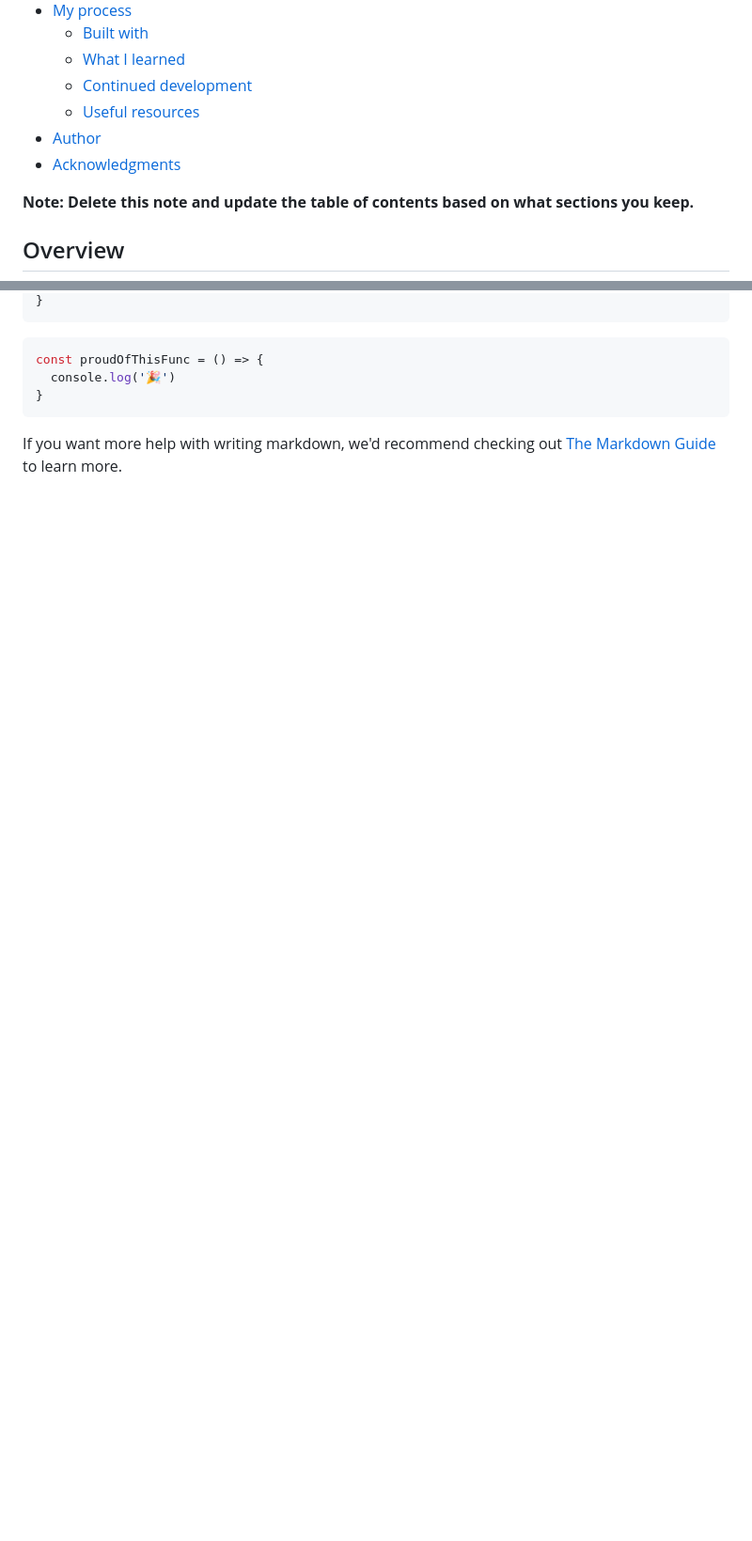
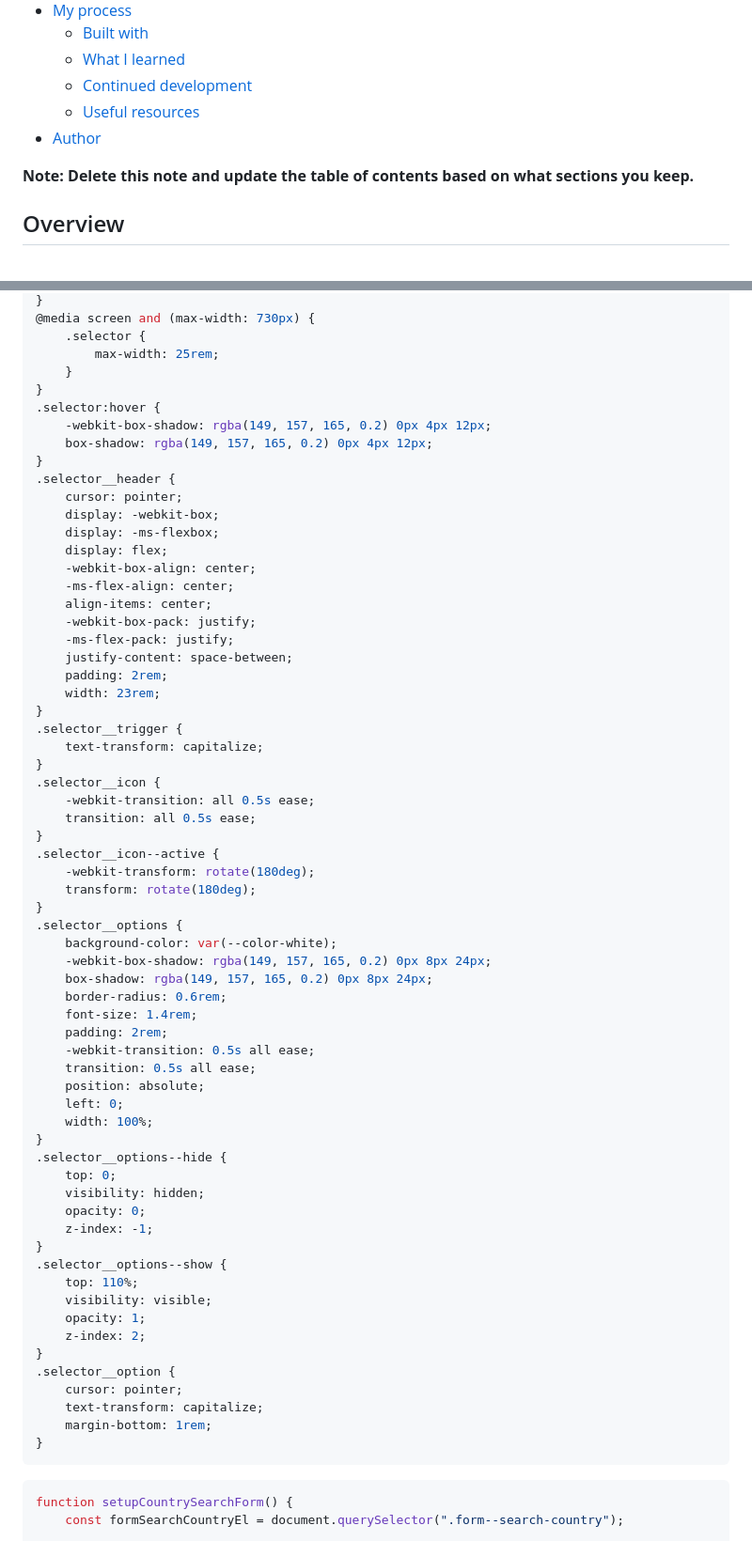
Before and after one commit to AmanGupta1703/REST-Countries-API-FEM, a Markdown page: README.md, 2 parts joined by grey strips. Shown: that part at 94% size. Drawn GitHub-style; blank space fills up the shorter version.

````diff
--- a/README.md
+++ b/README.md
@@ -14,7 +14,6 @@ This is a solution to the [REST Countries API with color theme switcher challeng
   - [Continued development](#continued-development)
   - [Useful resources](#useful-resources)
 - [Author](#author)
-- [Acknowledgments](#acknowledgments)
 
 **Note: Delete this note and update the table of contents based on what sections you keep.**
 
@@ -78,10 +81,71 @@ To see how you can add code snippets, see below:
 }
-```
-```js
-const proudOfThisFunc = () => {
-  console.log('🎉')
+@media screen and (max-width: 730px) {
+	.selector {
+		max-width: 25rem;
+	}
+}
+.selector:hover {
+	-webkit-box-shadow: rgba(149, 157, 165, 0.2) 0px 4px 12px;
+	box-shadow: rgba(149, 157, 165, 0.2) 0px 4px 12px;
+}
+.selector__header {
+	cursor: pointer;
+	display: -webkit-box;
+	display: -ms-flexbox;
+	display: flex;
+	-webkit-box-align: center;
+	-ms-flex-align: center;
+	align-items: center;
+	-webkit-box-pack: justify;
+	-ms-flex-pack: justify;
+	justify-content: space-between;
+	padding: 2rem;
+	width: 23rem;
+}
+.selector__trigger {
+	text-transform: capitalize;
+}
+.selector__icon {
+	-webkit-transition: all 0.5s ease;
+	transition: all 0.5s ease;
+}
+.selector__icon--active {
+	-webkit-transform: rotate(180deg);
+	transform: rotate(180deg);
+}
+.selector__options {
+	background-color: var(--color-white);
+	-webkit-box-shadow: rgba(149, 157, 165, 0.2) 0px 8px 24px;
+	box-shadow: rgba(149, 157, 165, 0.2) 0px 8px 24px;
+	border-radius: 0.6rem;
+	font-size: 1.4rem;
+	padding: 2rem;
+	-webkit-transition: 0.5s all ease;
+	transition: 0.5s all ease;
+	position: absolute;
+	left: 0;
+	width: 100%;
+}
+.selector__options--hide {
+	top: 0;
+	visibility: hidden;
+	opacity: 0;
+	z-index: -1;
+}
+.selector__options--show {
+	top: 110%;
+	visibility: visible;
+	opacity: 1;
+	z-index: 2;
+}
+.selector__option {
+	cursor: pointer;
+	text-transform: capitalize;
+	margin-bottom: 1rem;
 }
 ```
 
-If you want more help with writing markdown, we'd recommend checking out [The Markdown Guide](https://www.markdownguide.org/) to learn more.
+```js
+function setupCountrySearchForm() {
+	const formSearchCountryEl = document.querySelector(".form--search-country");
 
````
Also changed, not shown: other parts of README.md (+84 -45 lines), output/desktop-preview.png (added).
